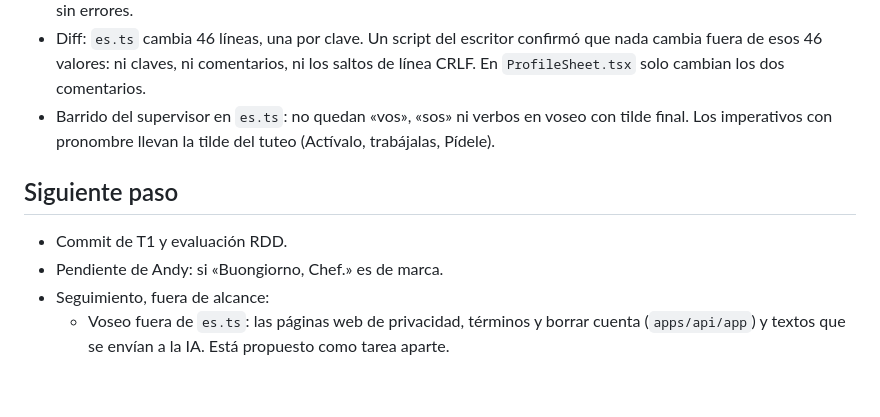
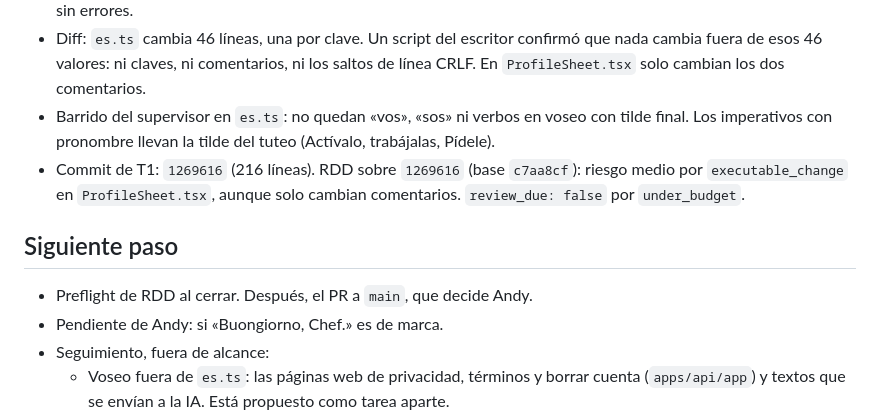
Before and after one commit to andygomezgc-alt/atelier-2-0, a Markdown page: odd/tasks/registro-tuteo.md, the part around the change. GitHub-like rendering; blank space fills up the shorter version.

Commit message:
docs(odd): commit y evaluación RDD de registro-tuteo

```diff
--- a/odd/tasks/registro-tuteo.md
+++ b/odd/tasks/registro-tuteo.md
@@ -48,9 +48,10 @@ El mercado hispanohablante puede ser España, donde el voseo suena ajeno. La lan
 - GREEN, repetido por el supervisor: i18n 88/88 y typecheck sin errores; móvil 47 archivos y 459/459, typecheck sin errores.
 - Diff: `es.ts` cambia 46 líneas, una por clave. Un script del escritor confirmó que nada cambia fuera de esos 46 valores: ni claves, ni comentarios, ni los saltos de línea CRLF. En `ProfileSheet.tsx` solo cambian los dos comentarios.
 - Barrido del supervisor en `es.ts`: no quedan «vos», «sos» ni verbos en voseo con tilde final. Los imperativos con pronombre llevan la tilde del tuteo (Actívalo, trabájalas, Pídele).
+- Commit de T1: `1269616` (216 líneas). RDD sobre `1269616` (base `c7aa8cf`): riesgo medio por `executable_change` en `ProfileSheet.tsx`, aunque solo cambian comentarios. `review_due: false` por `under_budget`.
 
 ## Siguiente paso
-- Commit de T1 y evaluación RDD.
+- Preflight de RDD al cerrar. Después, el PR a `main`, que decide Andy.
 - Pendiente de Andy: si «Buongiorno, Chef.» es de marca.
 - Seguimiento, fuera de alcance:
   - Voseo fuera de `es.ts`: las páginas web de privacidad, términos y borrar cuenta (`apps/api/app`) y textos que se envían a la IA. Está propuesto como tarea aparte.
```
